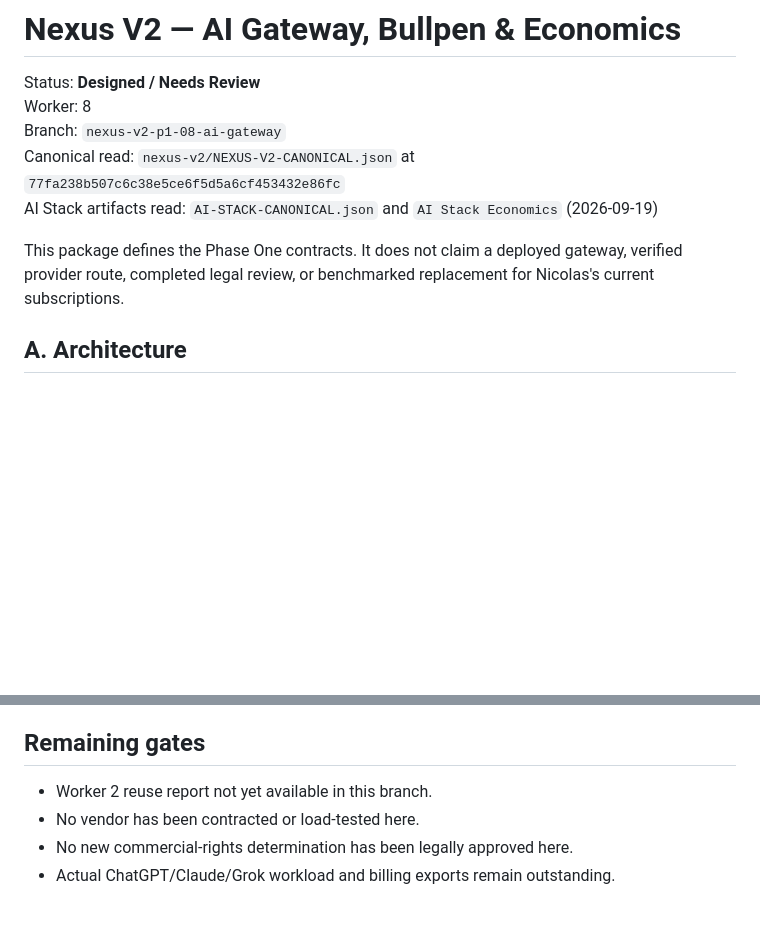
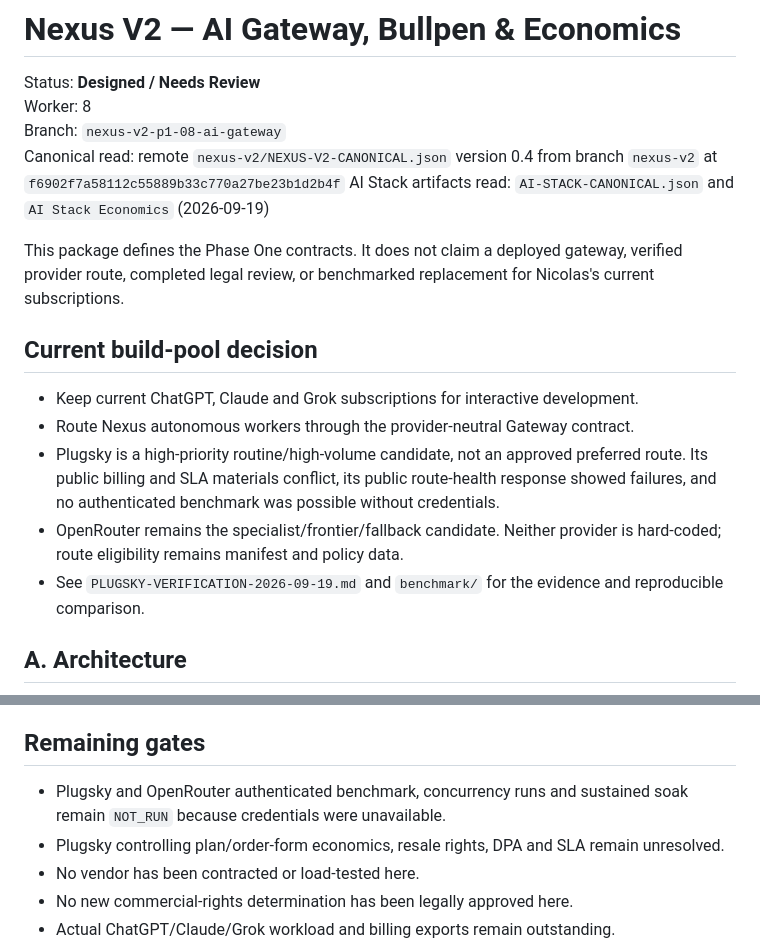
Before and after one commit to ng549/ndgcv, a Markdown page: nexus-v2/ai-gateway/README.md, 2 parts joined by grey strips. GitHub-like rendering; blank space fills up the shorter version.

Commit message:
Worker 8: verify Plugsky and add benchmark harness

```diff
--- a/nexus-v2/ai-gateway/README.md
+++ b/nexus-v2/ai-gateway/README.md
@@ -3,10 +3,18 @@
 Status: **Designed / Needs Review**
 Worker: 8
 Branch: `nexus-v2-p1-08-ai-gateway`
-Canonical read: `nexus-v2/NEXUS-V2-CANONICAL.json` at `77fa238b507c6c38e5ce6f5d5a6cf453432e86fc`
+Canonical read: remote `nexus-v2/NEXUS-V2-CANONICAL.json` version 0.4 from branch `nexus-v2` at `f6902f7a58112c55889b33c770a27be23b1d2b4f`
 AI Stack artifacts read: `AI-STACK-CANONICAL.json` and `AI Stack Economics` (2026-09-19)
 
 This package defines the Phase One contracts. It does not claim a deployed gateway, verified provider route, completed legal review, or benchmarked replacement for Nicolas's current subscriptions.
+
+## Current build-pool decision
+
+- Keep current ChatGPT, Claude and Grok subscriptions for interactive development.
+- Route Nexus autonomous workers through the provider-neutral Gateway contract.
+- Plugsky is a high-priority routine/high-volume candidate, not an approved preferred route. Its public billing and SLA materials conflict, its public route-health response showed failures, and no authenticated benchmark was possible without credentials.
+- OpenRouter remains the specialist/frontier/fallback candidate. Neither provider is hard-coded; route eligibility remains manifest and policy data.
+- See `PLUGSKY-VERIFICATION-2026-09-19.md` and `benchmark/` for the evidence and reproducible comparison.
 
 ## A. Architecture
 
@@ -256,7 +264,8 @@ Contract checks can be run with `node nexus-v2/ai-gateway/tests/validate-contrac
 
 ## Remaining gates
 
-- Worker 2 reuse report not yet available in this branch.
+- Plugsky and OpenRouter authenticated benchmark, concurrency runs and sustained soak remain `NOT_RUN` because credentials were unavailable.
+- Plugsky controlling plan/order-form economics, resale rights, DPA and SLA remain unresolved.
 - No vendor has been contracted or load-tested here.
 - No new commercial-rights determination has been legally approved here.
 - Actual ChatGPT/Claude/Grok workload and billing exports remain outstanding.
```
